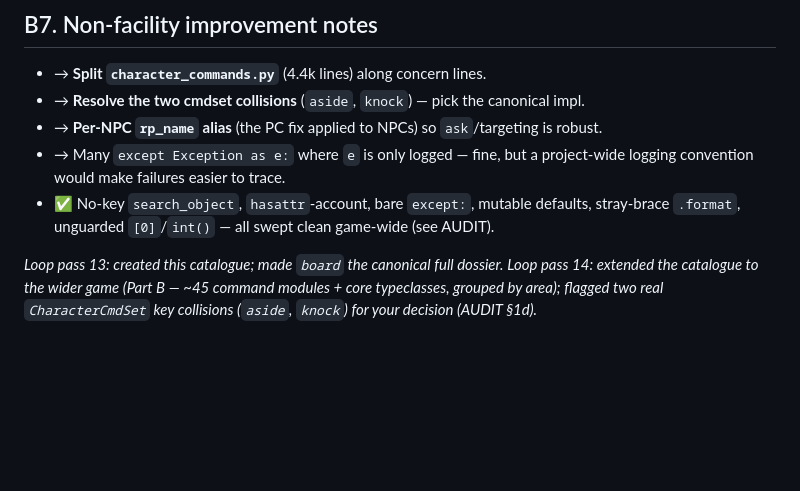
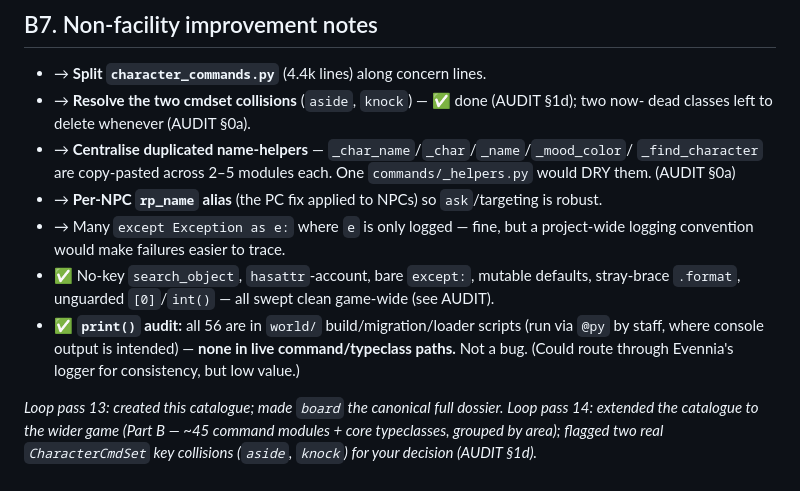
Before and after one commit to Laynie667/Re-Void, a Markdown page: mygame/world/FACILITY_SYSTEMS_CATALOGUE.md, the part around the change. Rendered like a GitHub page; blank space fills up the shorter version.

```diff
--- a/mygame/world/FACILITY_SYSTEMS_CATALOGUE.md
+++ b/mygame/world/FACILITY_SYSTEMS_CATALOGUE.md
@@ -206,12 +206,19 @@ area, with overlap/improvement notes. (Inventoried by size + module purpose.)
 
 ## B7. Non-facility improvement notes
 - → **Split `character_commands.py`** (4.4k lines) along concern lines.
-- → **Resolve the two cmdset collisions** (`aside`, `knock`) — pick the canonical impl.
+- → **Resolve the two cmdset collisions** (`aside`, `knock`) — ✅ done (AUDIT §1d); two now-
+  dead classes left to delete whenever (AUDIT §0a).
+- → **Centralise duplicated name-helpers** — `_char_name`/`_char`/`_name`/`_mood_color`/
+  `_find_character` are copy-pasted across 2–5 modules each. One `commands/_helpers.py` would
+  DRY them. (AUDIT §0a)
 - → **Per-NPC `rp_name` alias** (the PC fix applied to NPCs) so `ask`/targeting is robust.
 - → Many `except Exception as e:` where `e` is only logged — fine, but a project-wide
   logging convention would make failures easier to trace.
 - ✅ No-key `search_object`, `hasattr`-account, bare `except:`, mutable defaults, stray-brace
   `.format`, unguarded `[0]`/`int()` — all swept clean game-wide (see AUDIT).
+- ✅ **`print()` audit:** all 56 are in `world/` build/migration/loader scripts (run via `@py`
+  by staff, where console output is intended) — **none in live command/typeclass paths.** Not
+  a bug. (Could route through Evennia's logger for consistency, but low value.)
 
 *Loop pass 13: created this catalogue; made `board` the canonical full dossier.*
 *Loop pass 14: extended the catalogue to the wider game (Part B — ~45 command modules + core
```
Also changed, not shown: mygame/world/FACILITY_AUDIT.md (+19 -0 lines).
